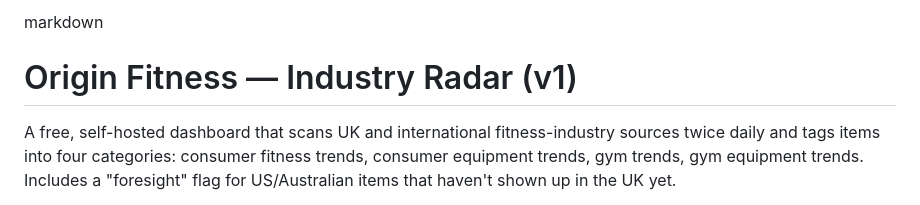
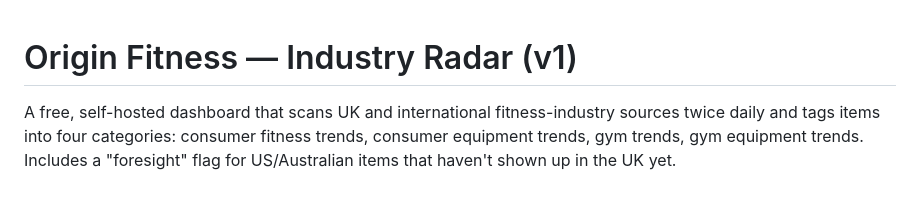
Before and after one commit to allan784/origin-industry-radar, a Markdown page: README.md, the part around the change. Drawn GitHub-style.

```diff
--- a/README.md
+++ b/README.md
@@ -1,4 +1,3 @@
-markdown
 # Origin Fitness — Industry Radar (v1)
 
 A free, self-hosted dashboard that scans UK and international fitness-industry
```
